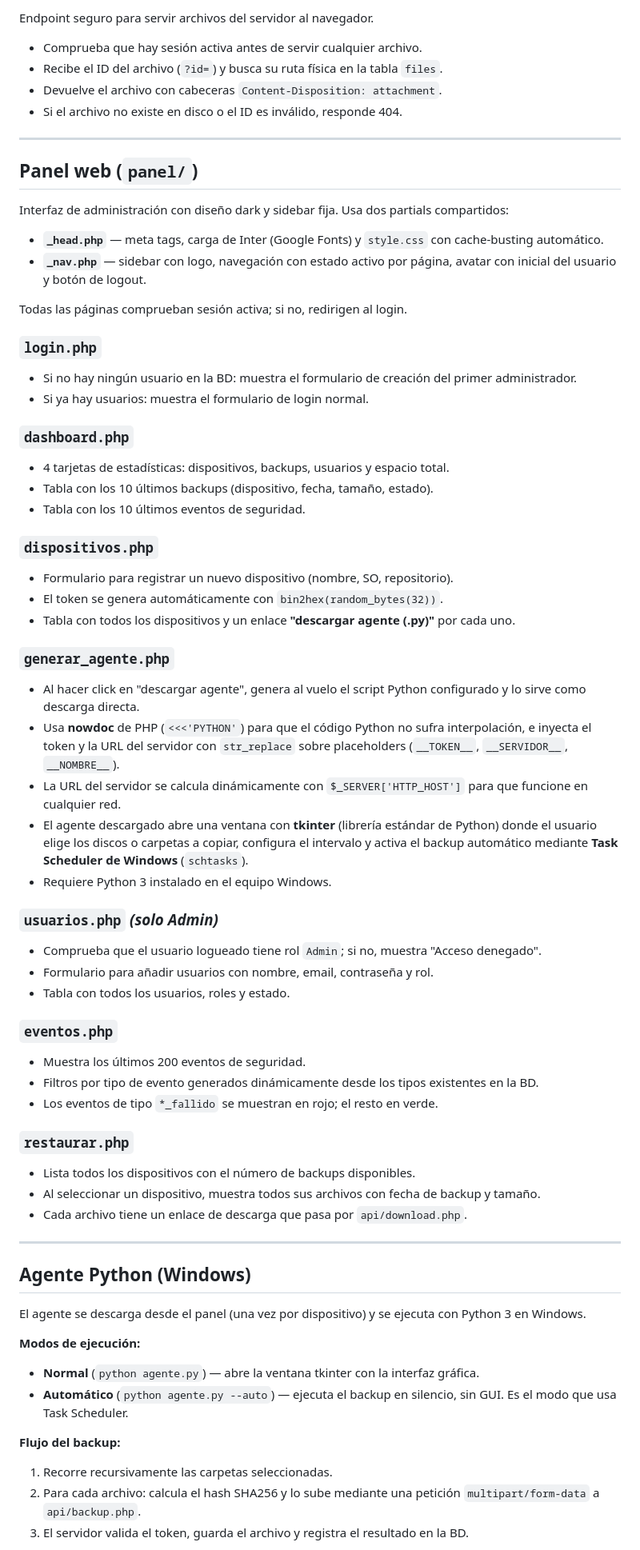
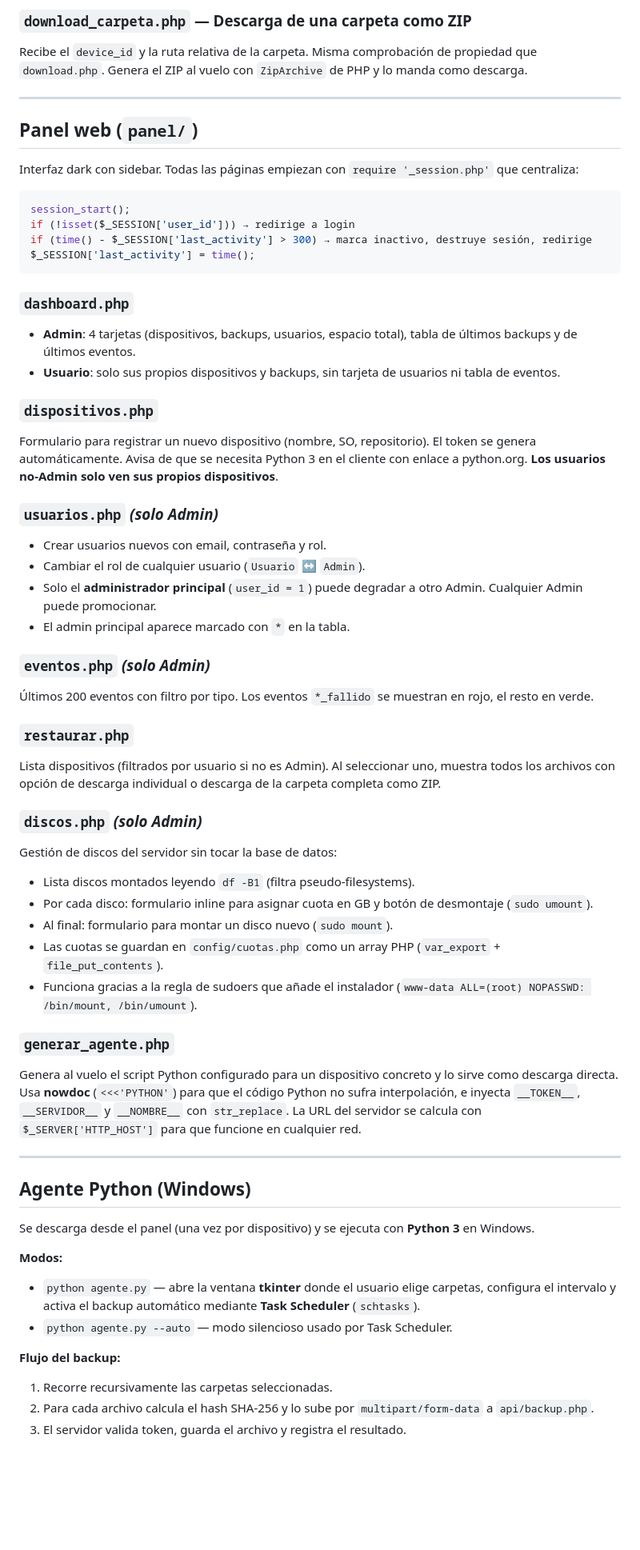
Before and after one commit to Marinettoo/Niddo, a Markdown page: readme.md, the part around one of its changes. Shown at 80% size. GitHub-like rendering; blank space fills up the shorter version.

````diff
--- a/readme.md
+++ b/readme.md
@@ -154,70 +156,71 @@ El `.htaccess` de la carpeta `api/` amplía los límites de PHP a 500 MB de subi
 
-Endpoint seguro para servir archivos del servidor al navegador.
+### `download_carpeta.php` — Descarga de una carpeta como ZIP
 
-- Comprueba que hay sesión activa antes de servir cualquier archivo.
-- Recibe el ID del archivo (`?id=`) y busca su ruta física en la tabla `files`.
-- Devuelve el archivo con cabeceras `Content-Disposition: attachment`.
-- Si el archivo no existe en disco o el ID es inválido, responde 404.
+Recibe el `device_id` y la ruta relativa de la carpeta. Misma comprobación de propiedad que `download.php`. Genera el ZIP al vuelo con `ZipArchive` de PHP y lo manda como descarga.
 
 ---
 
 ## Panel web (`panel/`)
 
-Interfaz de administración con diseño dark y sidebar fija. Usa dos partials compartidos:
+Interfaz dark con sidebar. Todas las páginas empiezan con `require '_session.php'` que centraliza:
 
-- **`_head.php`** — meta tags, carga de Inter (Google Fonts) y `style.css` con cache-busting automático.
-- **`_nav.php`** — sidebar con logo, navegación con estado activo por página, avatar con inicial del usuario y botón de logout.
-
-Todas las páginas comprueban sesión activa; si no, redirigen al login.
-
-### `login.php`
-- Si no hay ningún usuario en la BD: muestra el formulario de creación del primer administrador.
-- Si ya hay usuarios: muestra el formulario de login normal.
+```php
+session_start();
+if (!isset($_SESSION['user_id'])) → redirige a login
+if (time() - $_SESSION['last_activity'] > 300) → marca inactivo, destruye sesión, redirige
+$_SESSION['last_activity'] = time();
+```
 
 ### `dashboard.php`
-- 4 tarjetas de estadísticas: dispositivos, backups, usuarios y espacio total.
-- Tabla con los 10 últimos backups (dispositivo, fecha, tamaño, estado).
-- Tabla con los 10 últimos eventos de seguridad.
+
+- **Admin**: 4 tarjetas (dispositivos, backups, usuarios, espacio total), tabla de últimos backups y de últimos eventos.
+- **Usuario**: solo sus propios dispositivos y backups, sin tarjeta de usuarios ni tabla de eventos.
 
 ### `dispositivos.php`
-- Formulario para registrar un nuevo dispositivo (nombre, SO, repositorio).
-- El token se genera automáticamente con `bin2hex(random_bytes(32))`.
-- Tabla con todos los dispositivos y un enlace **"descargar agente (.py)"** por cada uno.
+
+Formulario para registrar un nuevo dispositivo (nombre, SO, repositorio). El token se genera automáticamente. Avisa de que se necesita Python 3 en el cliente con enlace a python.org. **Los usuarios no-Admin solo ven sus propios dispositivos**.
+
+### `usuarios.php` *(solo Admin)*
+
+- Crear usuarios nuevos con email, contraseña y rol.
+- Cambiar el rol de cualquier usuario (`Usuario` ↔ `Admin`).
+- Solo el **administrador principal** (`user_id = 1`) puede degradar a otro Admin. Cualquier Admin puede promocionar.
+- El admin principal aparece marcado con `*` en la tabla.
+
+### `eventos.php` *(solo Admin)*
+
+Últimos 200 eventos con filtro por tipo. Los eventos `*_fallido` se muestran en rojo, el resto en verde.
+
+### `restaurar.php`
+
+Lista dispositivos (filtrados por usuario si no es Admin). Al seleccionar uno, muestra todos los archivos con opción de descarga individual o descarga de la carpeta completa como ZIP.
+
+### `discos.php` *(solo Admin)*
+
+Gestión de discos del servidor sin tocar la base de datos:
+
+- Lista discos montados leyendo `df -B1` (filtra pseudo-filesystems).
+- Por cada disco: formulario inline para asignar cuota en GB y botón de desmontaje (`sudo umount`).
+- Al final: formulario para montar un disco nuevo (`sudo mount`).
+- Las cuotas se guardan en `config/cuotas.php` como un array PHP (`var_export` + `file_put_contents`).
+- Funciona gracias a la regla de sudoers que añade el instalador (`www-data ALL=(root) NOPASSWD: /bin/mount, /bin/umount`).
 
 ### `generar_agente.php`
-- Al hacer click en "descargar agente", genera al vuelo el script Python configurado y lo sirve como descarga directa.
-- Usa **nowdoc** de PHP (`<<<'PYTHON'`) para que el código Python no sufra interpolación, e inyecta el token y la URL del servidor con `str_replace` sobre placeholders (`__TOKEN__`, `__SERVIDOR__`, `__NOMBRE__`).
-- La URL del servidor se calcula dinámicamente con `$_SERVER['HTTP_HOST']` para que funcione en cualquier red.
-- El agente descargado abre una ventana con **tkinter** (librería estándar de Python) donde el usuario elige los discos o carpetas a copiar, configura el intervalo y activa el backup automático mediante **Task Scheduler de Windows** (`schtasks`).
-- Requiere Python 3 instalado en el equipo Windows.
 
-### `usuarios.php` *(solo Admin)*
-- Comprueba que el usuario logueado tiene rol `Admin`; si no, muestra "Acceso denegado".
-- Formulario para añadir usuarios con nombre, email, contraseña y rol.
-- Tabla con todos los usuarios, roles y estado.
-
-### `eventos.php`
-- Muestra los últimos 200 eventos de seguridad.
-- Filtros por tipo de evento generados dinámicamente desde los tipos existentes en la BD.
-- Los eventos de tipo `*_fallido` se muestran en rojo; el resto en verde.
-
-### `restaurar.php`
-- Lista todos los dispositivos con el número de backups disponibles.
-- Al seleccionar un dispositivo, muestra todos sus archivos con fecha de backup y tamaño.
-- Cada archivo tiene un enlace de descarga que pasa por `api/download.php`.
+Genera al vuelo el script Python configurado para un dispositivo concreto y lo sirve como descarga directa. Usa **nowdoc** (`<<<'PYTHON'`) para que el código Python no sufra interpolación, e inyecta `__TOKEN__`, `__SERVIDOR__` y `__NOMBRE__` con `str_replace`. La URL del servidor se calcula con `$_SERVER['HTTP_HOST']` para que funcione en cualquier red.
 
 ---
 
 ## Agente Python (Windows)
 
-El agente se descarga desde el panel (una vez por dispositivo) y se ejecuta con Python 3 en Windows.
+Se descarga desde el panel (una vez por dispositivo) y se ejecuta con **Python 3** en Windows.
 
-**Modos de ejecución:**
-- **Normal** (`python agente.py`) — abre la ventana tkinter con la interfaz gráfica.
-- **Automático** (`python agente.py --auto`) — ejecuta el backup en silencio, sin GUI. Es el modo que usa Task Scheduler.
+**Modos:**
+- `python agente.py` — abre la ventana **tkinter** donde el usuario elige carpetas, configura el intervalo y activa el backup automático mediante **Task Scheduler** (`schtasks`).
+- `python agente.py --auto` — modo silencioso usado por Task Scheduler.
 
 **Flujo del backup:**
 1. Recorre recursivamente las carpetas seleccionadas.
-2. Para cada archivo: calcula el hash SHA256 y lo sube mediante una petición `multipart/form-data` a `api/backup.php`.
-3. El servidor valida el token, guarda el archivo y registra el resultado en la BD.
+2. Para cada archivo calcula el hash SHA-256 y lo sube por `multipart/form-data` a `api/backup.php`.
+3. El servidor valida token, guarda el archivo y registra el resultado.
 
````
Also changed, not shown: other parts of readme.md (+141 -104 lines).
